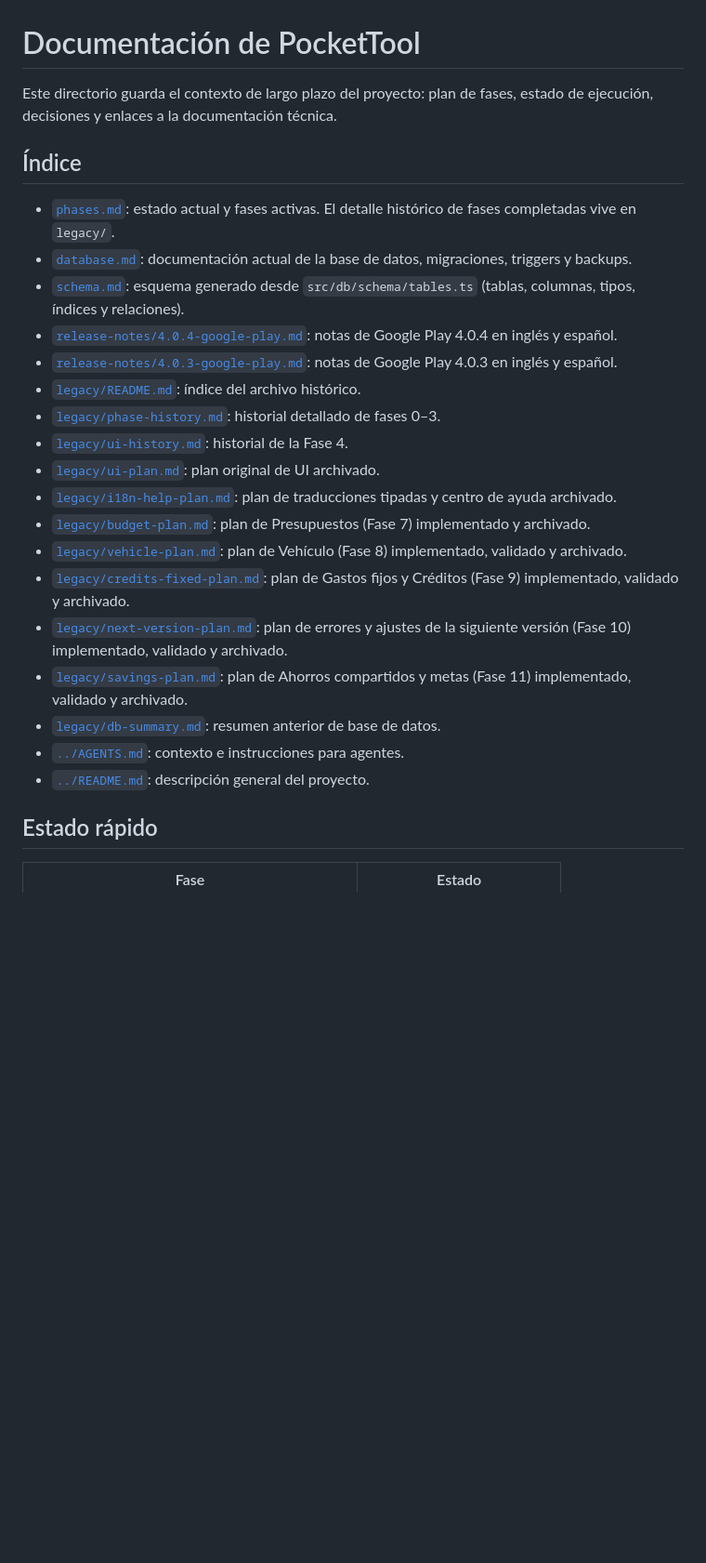
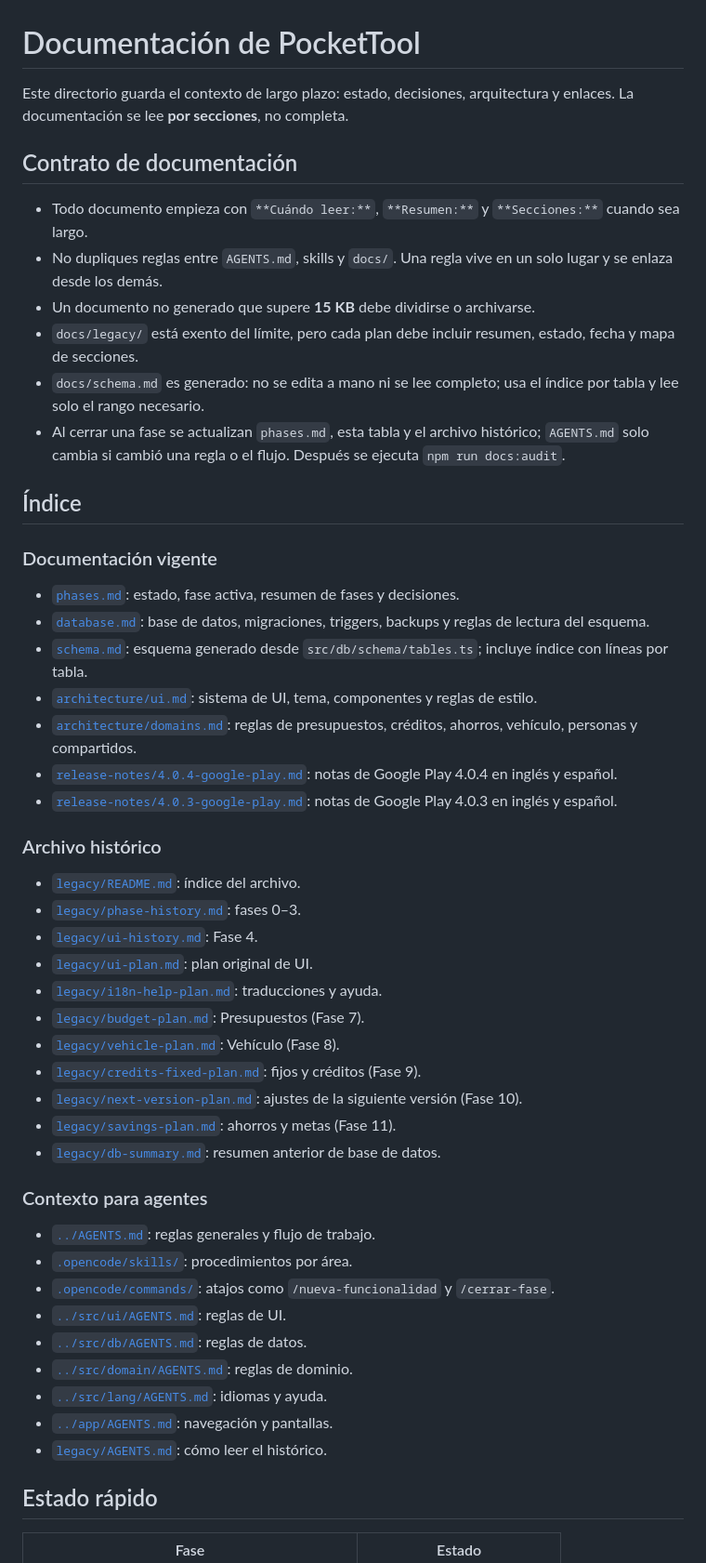
Before and after one commit to Ronald-Benitez/PocketTool, a Markdown page: docs/README.md, the part around one of its changes. Shown at 93% size. Drawn GitHub-style; blank space fills up the shorter version.

Commit message:
docs(index): add documentation contract and refresh index

```diff
--- a/docs/README.md
+++ b/docs/README.md
@@ -1,41 +1,70 @@
 # Documentación de PocketTool
 
-Este directorio guarda el contexto de largo plazo del proyecto: plan de fases,
-estado de ejecución, decisiones y enlaces a la documentación técnica.
+Este directorio guarda el contexto de largo plazo: estado, decisiones,
+arquitectura y enlaces. La documentación se lee **por secciones**, no completa.
+
+## Contrato de documentación
+
+- Todo documento empieza con `**Cuándo leer:**`, `**Resumen:**` y
+  `**Secciones:**` cuando sea largo.
+- No dupliques reglas entre `AGENTS.md`, skills y `docs/`. Una regla vive en un
+  solo lugar y se enlaza desde los demás.
+- Un documento no generado que supere **15 KB** debe dividirse o archivarse.
+- `docs/legacy/` está exento del límite, pero cada plan debe incluir resumen,
+  estado, fecha y mapa de secciones.
+- `docs/schema.md` es generado: no se edita a mano ni se lee completo; usa el
+  índice por tabla y lee solo el rango necesario.
+- Al cerrar una fase se actualizan `phases.md`, esta tabla y el archivo
+  histórico; `AGENTS.md` solo cambia si cambió una regla o el flujo. Después se
+  ejecuta `npm run docs:audit`.
 
 ## Índice
 
-- [`phases.md`](phases.md): estado actual y fases activas. El detalle histórico
-  de fases completadas vive en `legacy/`.
-- [`database.md`](database.md): documentación actual de la base de datos,
-  migraciones, triggers y backups.
+### Documentación vigente
+
+- [`phases.md`](phases.md): estado, fase activa, resumen de fases y decisiones.
+- [`database.md`](database.md): base de datos, migraciones, triggers, backups y
+  reglas de lectura del esquema.
 - [`schema.md`](schema.md): esquema generado desde
-  `src/db/schema/tables.ts` (tablas, columnas, tipos, índices y relaciones).
+  `src/db/schema/tables.ts`; incluye índice con líneas por tabla.
+- [`architecture/ui.md`](architecture/ui.md): sistema de UI, tema, componentes y
+  reglas de estilo.
+- [`architecture/domains.md`](architecture/domains.md): reglas de presupuestos,
+  créditos, ahorros, vehículo, personas y compartidos.
 - [`release-notes/4.0.4-google-play.md`](release-notes/4.0.4-google-play.md):
   notas de Google Play 4.0.4 en inglés y español.
 - [`release-notes/4.0.3-google-play.md`](release-notes/4.0.3-google-play.md):
   notas de Google Play 4.0.3 en inglés y español.
-- [`legacy/README.md`](legacy/README.md): índice del archivo histórico.
-- [`legacy/phase-history.md`](legacy/phase-history.md): historial detallado de
-  fases 0–3.
-- [`legacy/ui-history.md`](legacy/ui-history.md): historial de la Fase 4.
-- [`legacy/ui-plan.md`](legacy/ui-plan.md): plan original de UI archivado.
-- [`legacy/i18n-help-plan.md`](legacy/i18n-help-plan.md): plan de traducciones
-  tipadas y centro de ayuda archivado.
-- [`legacy/budget-plan.md`](legacy/budget-plan.md): plan de Presupuestos (Fase 7)
-  implementado y archivado.
-- [`legacy/vehicle-plan.md`](legacy/vehicle-plan.md): plan de Vehículo (Fase 8)
-  implementado, validado y archivado.
-- [`legacy/credits-fixed-plan.md`](legacy/credits-fixed-plan.md): plan de Gastos
-  fijos y Créditos (Fase 9) implementado, validado y archivado.
-- [`legacy/next-version-plan.md`](legacy/next-version-plan.md): plan de errores y
-  ajustes de la siguiente versión (Fase 10) implementado, validado y archivado.
-- [`legacy/savings-plan.md`](legacy/savings-plan.md): plan de Ahorros compartidos
-  y metas (Fase 11) implementado, validado y archivado.
+
+### Archivo histórico
+
+- [`legacy/README.md`](legacy/README.md): índice del archivo.
+- [`legacy/phase-history.md`](legacy/phase-history.md): fases 0–3.
+- [`legacy/ui-history.md`](legacy/ui-history.md): Fase 4.
+- [`legacy/ui-plan.md`](legacy/ui-plan.md): plan original de UI.
+- [`legacy/i18n-help-plan.md`](legacy/i18n-help-plan.md): traducciones y ayuda.
+- [`legacy/budget-plan.md`](legacy/budget-plan.md): Presupuestos (Fase 7).
+- [`legacy/vehicle-plan.md`](legacy/vehicle-plan.md): Vehículo (Fase 8).
+- [`legacy/credits-fixed-plan.md`](legacy/credits-fixed-plan.md): fijos y
+  créditos (Fase 9).
+- [`legacy/next-version-plan.md`](legacy/next-version-plan.md): ajustes de la
+  siguiente versión (Fase 10).
+- [`legacy/savings-plan.md`](legacy/savings-plan.md): ahorros y metas (Fase 11).
 - [`legacy/db-summary.md`](legacy/db-summary.md): resumen anterior de base de
   datos.
-- [`../AGENTS.md`](../AGENTS.md): contexto e instrucciones para agentes.
-- [`../README.md`](../README.md): descripción general del proyecto.
+
+### Contexto para agentes
+
+- [`../AGENTS.md`](../AGENTS.md): reglas generales y flujo de trabajo.
+- [`.opencode/skills/`](../.opencode/skills/): procedimientos por área.
+- [`.opencode/commands/`](../.opencode/commands/): atajos como
+  `/nueva-funcionalidad` y `/cerrar-fase`.
+- [`../src/ui/AGENTS.md`](../src/ui/AGENTS.md): reglas de UI.
+- [`../src/db/AGENTS.md`](../src/db/AGENTS.md): reglas de datos.
+- [`../src/domain/AGENTS.md`](../src/domain/AGENTS.md): reglas de dominio.
+- [`../src/lang/AGENTS.md`](../src/lang/AGENTS.md): idiomas y ayuda.
+- [`../app/AGENTS.md`](../app/AGENTS.md): navegación y pantallas.
+- [`legacy/AGENTS.md`](legacy/AGENTS.md): cómo leer el histórico.
 
 ## Estado rápido
 
```
Also changed, not shown: other parts of docs/README.md (+4 -4 lines).
